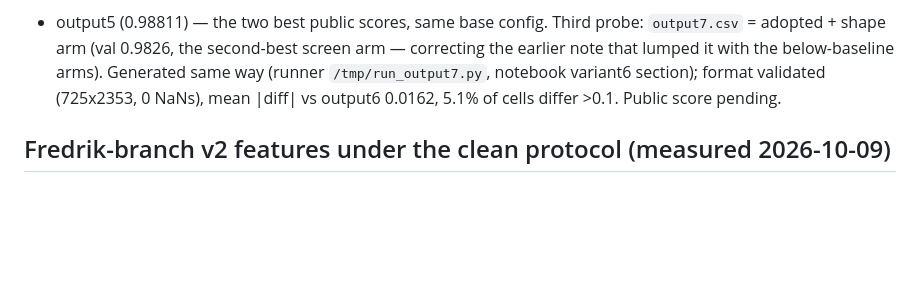
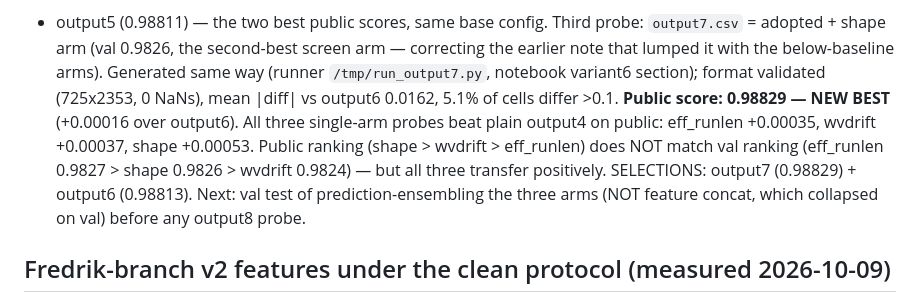
Before and after one commit to jonasbirkeli/TDT4173-course-project, a Markdown page: AGENTS.md, the part around the change. Drawn GitHub-style; blank space fills up the shorter version.

Commit message:
output7 scored 0.98829 public (new best); selections output7+output6

```diff
--- a/AGENTS.md
+++ b/AGENTS.md
@@ -196,7 +196,14 @@ second-best screen arm — correcting the earlier note that lumped it
 with the below-baseline arms). Generated same way (runner
 `/tmp/run_output7.py`, notebook variant6 section); format validated
 (725x2353, 0 NaNs), mean |diff| vs output6 0.0162, 5.1% of cells
-differ >0.1. Public score pending.
+differ >0.1. **Public score: 0.98829 — NEW BEST** (+0.00016 over
+output6). All three single-arm probes beat plain output4 on public:
+eff_runlen +0.00035, wvdrift +0.00037, shape +0.00053. Public ranking
+(shape > wvdrift > eff_runlen) does NOT match val ranking (eff_runlen
+0.9827 > shape 0.9826 > wvdrift 0.9824) — but all three transfer
+positively. SELECTIONS: output7 (0.98829) + output6 (0.98813).
+Next: val test of prediction-ensembling the three arms (NOT feature
+concat, which collapsed on val) before any output8 probe.
 
 ## Fredrik-branch v2 features under the clean protocol (measured 2026-10-09)
 
```
